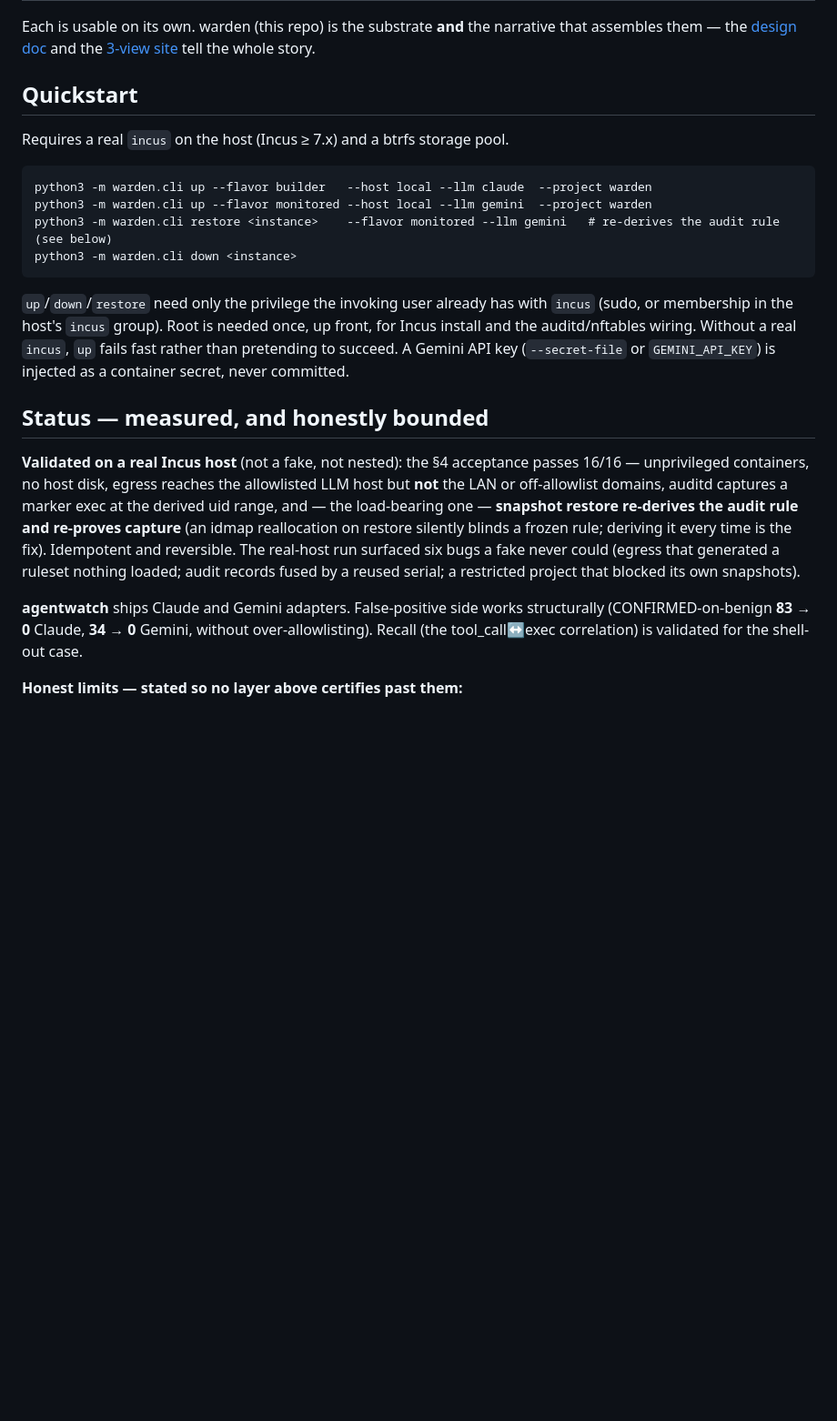
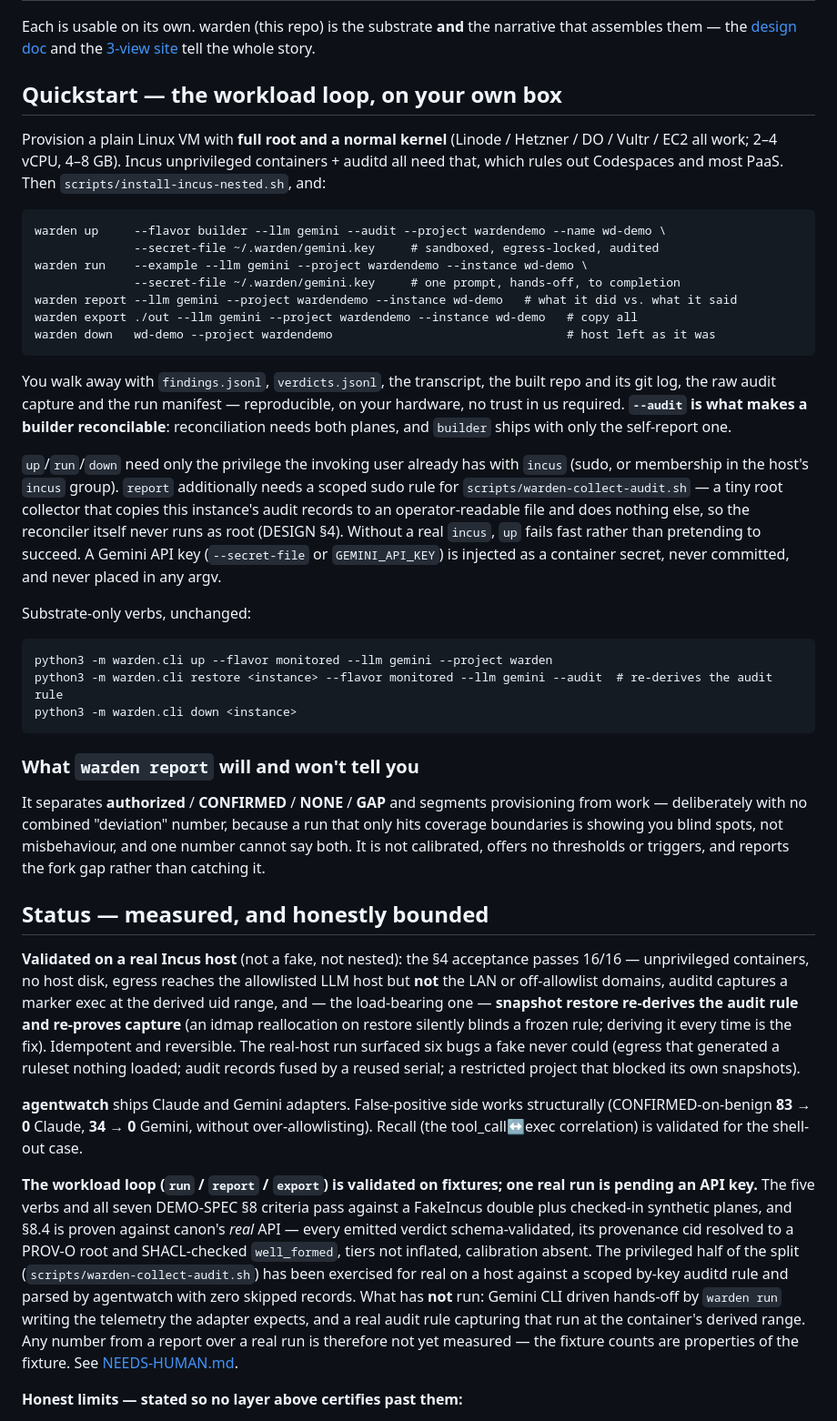
Before and after one commit to adelic-ai/warden, a Markdown page: README.md, the part around one of its changes. Shown at 91% size. Rendered like a GitHub page; blank space fills up the shorter version.

Commit message:
docs(README): the five-command workload quickstart, and its honest status
Adds the try-it-on-your-own-box loop, the substrate constraint that decides
where it can run, the sudo scope `report` needs for the root collector, and
what the report will and will not tell you.

Status says plainly which half is validated: the five verbs and all seven §8
criteria on fixtures, §8.4 against canon's real schema/SHACL, and the root
collector exercised for real on a host — versus what has not run, which is
Gemini CLI driven hands-off and a real rule capturing it at the derived
range. The fixture counts are properties of the fixture, and say so.

````diff
--- a/README.md
+++ b/README.md
@@ -38,22 +38,49 @@ Free rein is safe in `builder` *because* it's contained; `monitored` is the micr
 Each is usable on its own. warden (this repo) is the substrate **and** the narrative that
 assembles them — the [design doc](DESIGN.md) and the [3-view site](web/) tell the whole story.
 
-## Quickstart
+## Quickstart — the workload loop, on your own box
 
-Requires a real `incus` on the host (Incus ≥ 7.x) and a btrfs storage pool.
+Provision a plain Linux VM with **full root and a normal kernel** (Linode / Hetzner / DO / Vultr /
+EC2 all work; 2–4 vCPU, 4–8 GB). Incus unprivileged containers + auditd all need that, which rules
+out Codespaces and most PaaS. Then `scripts/install-incus-nested.sh`, and:
 
 ```
-python3 -m warden.cli up --flavor builder   --host local --llm claude  --project warden
-python3 -m warden.cli up --flavor monitored --host local --llm gemini  --project warden
-python3 -m warden.cli restore <instance>    --flavor monitored --llm gemini   # re-derives the audit rule (see below)
+warden up     --flavor builder --llm gemini --audit --project wardendemo --name wd-demo \
+              --secret-file ~/.warden/gemini.key     # sandboxed, egress-locked, audited
+warden run    --example --llm gemini --project wardendemo --instance wd-demo \
+              --secret-file ~/.warden/gemini.key     # one prompt, hands-off, to completion
+warden report --llm gemini --project wardendemo --instance wd-demo   # what it did vs. what it said
+warden export ./out --llm gemini --project wardendemo --instance wd-demo   # copy all
+warden down   wd-demo --project wardendemo                                 # host left as it was
+```
+
+You walk away with `findings.jsonl`, `verdicts.jsonl`, the transcript, the built repo and its git
+log, the raw audit capture and the run manifest — reproducible, on your hardware, no trust in us
+required. **`--audit` is what makes a builder reconcilable**: reconciliation needs both planes, and
+`builder` ships with only the self-report one.
+
+`up`/`run`/`down` need only the privilege the invoking user already has with `incus` (sudo, or
+membership in the host's `incus` group). `report` additionally needs a scoped sudo rule for
+`scripts/warden-collect-audit.sh` — a tiny root collector that copies this instance's audit records
+to an operator-readable file and does nothing else, so the reconciler itself never runs as root
+(DESIGN §4). Without a real `incus`, `up` fails fast rather than pretending to succeed. A Gemini API
+key (`--secret-file` or `GEMINI_API_KEY`) is injected as a container secret, never committed, and
+never placed in any argv.
+
+Substrate-only verbs, unchanged:
+
+```
+python3 -m warden.cli up --flavor monitored --llm gemini --project warden
+python3 -m warden.cli restore <instance> --flavor monitored --llm gemini --audit  # re-derives the audit rule
 python3 -m warden.cli down <instance>
 ```
 
-`up`/`down`/`restore` need only the privilege the invoking user already has with `incus`
-(sudo, or membership in the host's `incus` group). Root is needed once, up front, for Incus
-install and the auditd/nftables wiring. Without a real `incus`, `up` fails fast rather than
-pretending to succeed. A Gemini API key (`--secret-file` or `GEMINI_API_KEY`) is injected as a
-container secret, never committed.
+### What `warden report` will and won't tell you
+
+It separates **authorized** / **CONFIRMED** / **NONE** / **GAP** and segments provisioning from
+work — deliberately with no combined "deviation" number, because a run that only hits coverage
+boundaries is showing you blind spots, not misbehaviour, and one number cannot say both. It is not
+calibrated, offers no thresholds or triggers, and reports the fork gap rather than catching it.
 
 ## Status — measured, and honestly bounded
 
@@ -69,6 +96,18 @@ that blocked its own snapshots).
 **agentwatch** ships Claude and Gemini adapters. False-positive side works structurally
 (CONFIRMED-on-benign **83 → 0** Claude, **34 → 0** Gemini, without over-allowlisting). Recall
 (the tool_call↔exec correlation) is validated for the shell-out case.
+
+**The workload loop (`run` / `report` / `export`) is validated on fixtures; one real run is
+pending an API key.** The five verbs and all seven DEMO-SPEC §8 criteria pass against a FakeIncus
+double plus checked-in synthetic planes, and §8.4 is proven against canon's *real* API — every
+emitted verdict schema-validated, its provenance cid resolved to a PROV-O root and SHACL-checked
+`well_formed`, tiers not inflated, calibration absent. The privileged half of the split
+(`scripts/warden-collect-audit.sh`) has been exercised for real on a host against a scoped by-key
+auditd rule and parsed by agentwatch with zero skipped records. What has **not** run: Gemini CLI
+driven hands-off by `warden run` writing the telemetry the adapter expects, and a real audit rule
+capturing that run at the container's derived range. Any number from a report over a real run is
+therefore not yet measured — the fixture counts are properties of the fixture. See
+[NEEDS-HUMAN.md](NEEDS-HUMAN.md).
 
 **Honest limits — stated so no layer above certifies past them:**
 - Not calibrated. These are single-run measurements, not actuarial FP/FN rates.
````
Also changed, not shown: other parts of README.md (+15 -2 lines).
